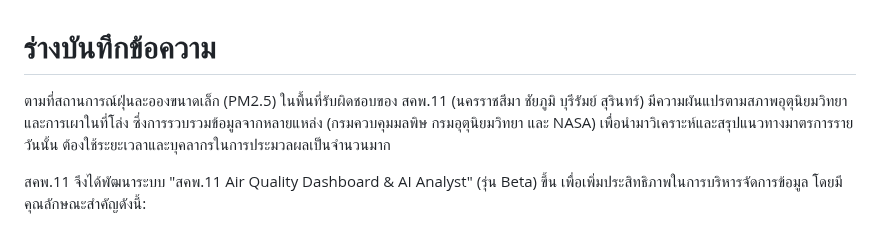
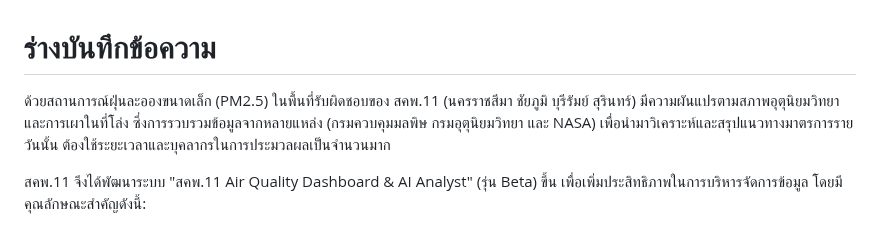
Before and after one commit to Kietpawpan/hotspot, a Markdown page: KM/betaTest1.0Letter.md, the part around the change. GitHub-like rendering.

```diff
--- a/KM/betaTest1.0Letter.md
+++ b/KM/betaTest1.0Letter.md
@@ -1,6 +1,6 @@
 # ร่างบันทึกข้อความ
 
-ตามที่สถานการณ์ฝุ่นละอองขนาดเล็ก (PM2.5) ในพื้นที่รับผิดชอบของ สคพ.11 (นครราชสีมา ชัยภูมิ บุรีรัมย์ สุรินทร์) มีความผันแปรตามสภาพอุตุนิยมวิทยาและการเผาในที่โล่ง ซึ่งการรวบรวมข้อมูลจากหลายแหล่ง (กรมควบคุมมลพิษ กรมอุตุนิยมวิทยา และ NASA) เพื่อนำมาวิเคราะห์และสรุปแนวทางมาตรการรายวันนั้น ต้องใช้ระยะเวลาและบุคลากรในการประมวลผลเป็นจำนวนมาก
+ด้วยสถานการณ์ฝุ่นละอองขนาดเล็ก (PM2.5) ในพื้นที่รับผิดชอบของ สคพ.11 (นครราชสีมา ชัยภูมิ บุรีรัมย์ สุรินทร์) มีความผันแปรตามสภาพอุตุนิยมวิทยาและการเผาในที่โล่ง ซึ่งการรวบรวมข้อมูลจากหลายแหล่ง (กรมควบคุมมลพิษ กรมอุตุนิยมวิทยา และ NASA) เพื่อนำมาวิเคราะห์และสรุปแนวทางมาตรการรายวันนั้น ต้องใช้ระยะเวลาและบุคลากรในการประมวลผลเป็นจำนวนมาก
 
 สคพ.11 จึงได้พัฒนาระบบ "สคพ.11 Air Quality Dashboard & AI Analyst" (รุ่น Beta) ขึ้น เพื่อเพิ่มประสิทธิภาพในการบริหารจัดการข้อมูล โดยมีคุณลักษณะสำคัญดังนี้:
 ## Data Aggregator:
```
